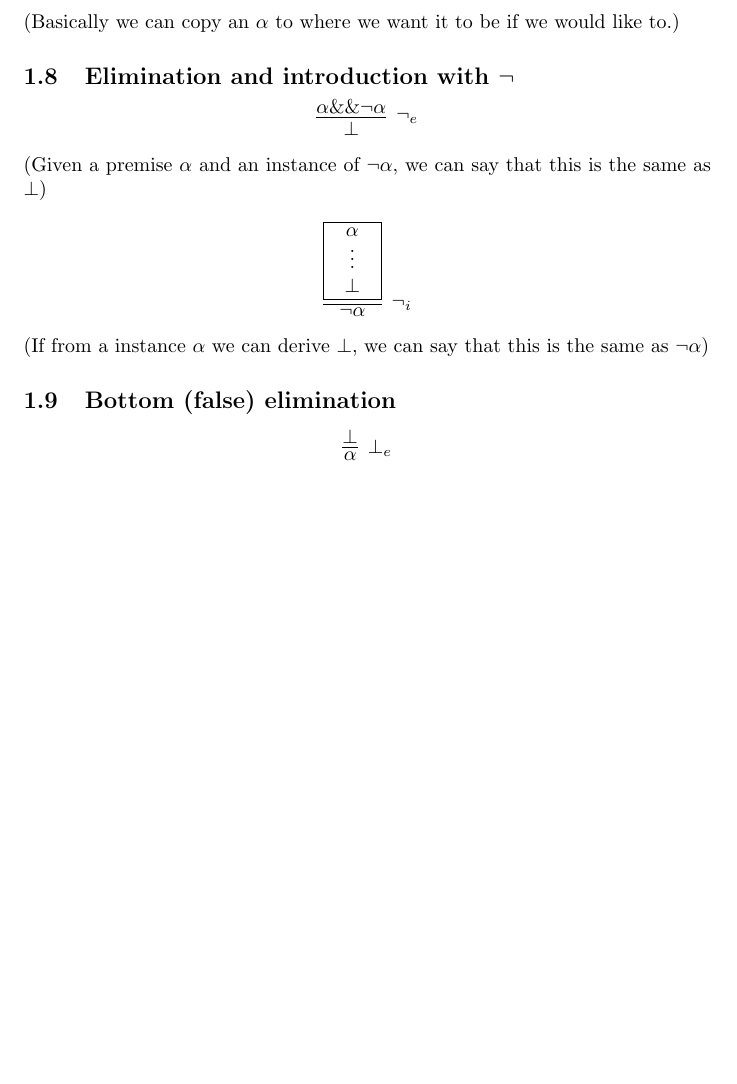
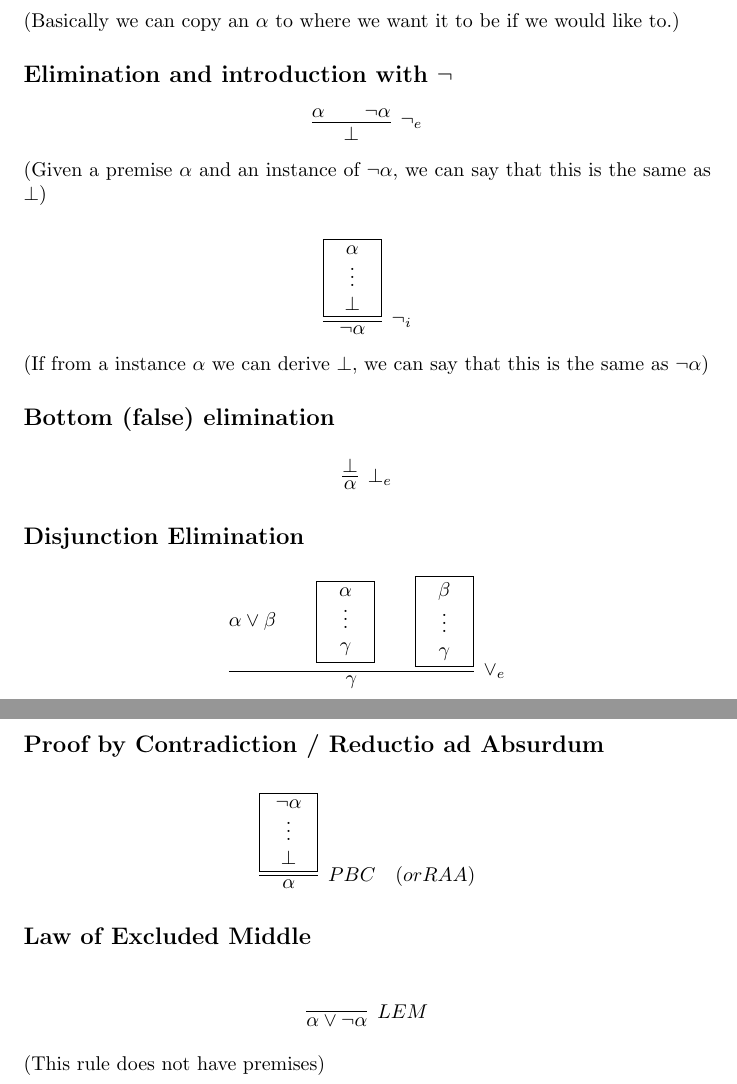
Before and after one commit to jc0b/Logic-and-Modelling, a LaTeX document (tex/main.tex): part of page 2 of 2 before the commit and two parts of pages 2 and 3 of 3 after it, the two joined at a grey line, cut so that both start at the same text, the shorter picture padded with empty space. Compiled offline with pdfLaTeX.

Commit message:
Propositional Logic section done, replaced equation with align for better formatting

```diff
--- a/tex/main.tex
+++ b/tex/main.tex
@@ -85,31 +83,61 @@
-    \begin{equation*}
+\subsection*{Copy rule}
+    \begin{align*}
       \infer[\rulename{copy}]
       {\alpha}
       {\alpha}
-    \end{equation*}
+    \end{align*}
     (Basically we can copy an $\alpha$ to where we want it to be if we would like to.)
 
-\subsection{Elimination and introduction with $\neg$}
-    \begin{equation*}
+\subsection*{Elimination and introduction with $\neg$}
+    \begin{align*}
       \infer[\rulename{\neg_e}]
       {\bot}
-      {\alpha \&\& \neg \alpha}
-    \end{equation*}
+      {\alpha && \neg \alpha}
+    \end{align*}
     (Given a premise $\alpha$ and an instance of $\neg\alpha$, we can say that this is the same as $\bot$)
 
-    \begin{equation*}
+    \begin{align*}
       \infer[\rulename{\neg_i}]
       {\neg \alpha}
       {
         \framebox{\parbox{.8cm}{\centerline{$\alpha$}\centerline{$\vdots$}\centerline{$\bot$}}}
       }
-    \end{equation*}
+    \end{align*}
     (If from a instance $\alpha$ we can derive $\bot$, we can say that this is the same as $\neg\alpha$)
 
-\subsection{Bottom (false) elimination}
-    \begin{equation*}
+\subsection*{Bottom (false) elimination}
+    \begin{align*}
       \infer[\rulename{\bot_e}]
       {\alpha}
       {\bot}
-    \end{equation*}
+    \end{align*}
+
+\subsection*{Disjunction Elimination}
+    \begin{align*}
+      \infer[\rulename{\vee_e}]
+      {\gamma}
+      {
+        \alpha \vee \beta &&
+        \framebox{\parbox{.8cm}{\centerline{$\alpha$}\centerline{$\vdots$}\centerline{$\gamma$}}}
+        &&
+        \framebox{\parbox{.8cm}{\centerline{$\beta$}\centerline{$\vdots$}\centerline{$\gamma$}}}
+      }
+    \end{align*}
+
+\subsection*{Proof by Contradiction / Reductio ad Absurdum}
+    \begin{align*}
+        \infer[\rulename{PBC} \quad (or \rulename{RAA})]
+      {\alpha}
+      {\framebox{\parbox{.8cm}{\centerline{$\neg\alpha$}\centerline{$\vdots$}\centerline{$\bot$}}}}
+    \end{align*}
+
+\subsection*{Law of Excluded Middle}
+    \vspace{3ex}
+    \begin{align*}
+       \infer[\rulename{LEM}]
+      {\alpha \vee \neg \alpha}
+      {
+      }
+    \end{align*}
+    (This rule does not have premises)
 \end{document}
```
Also changed, not shown: tex/main.tex (56 more changed lines).
